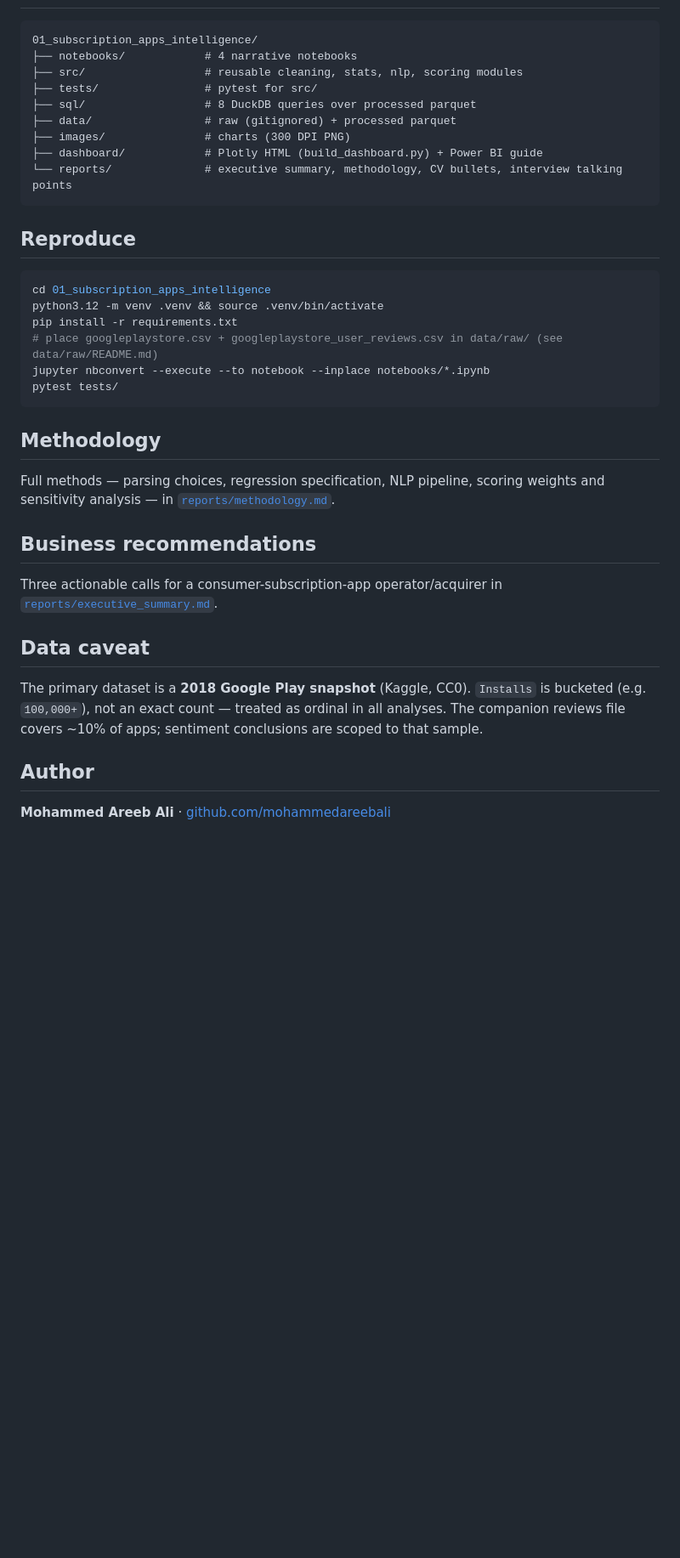
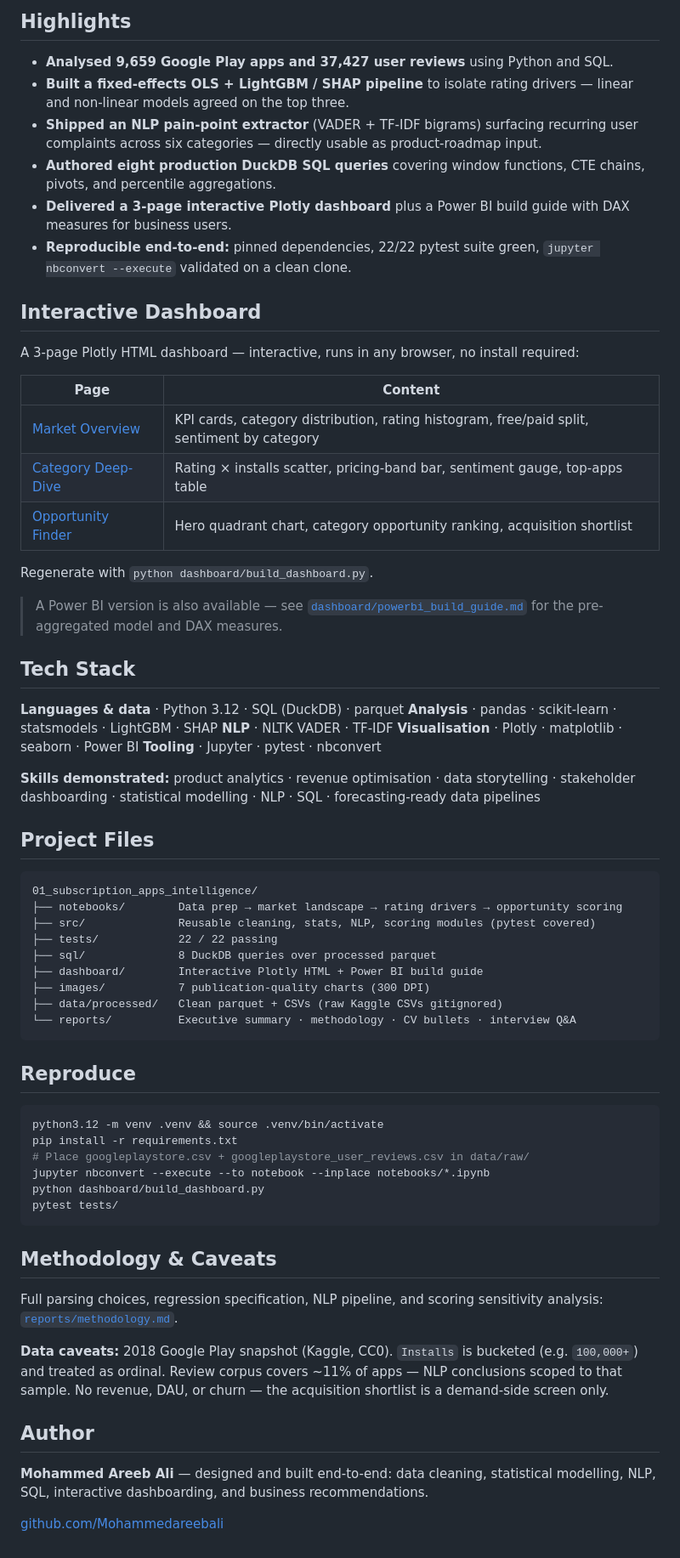
Before and after one commit to Mohammedareebali/subscription_apps_intelligence, a Markdown page: README.md, the part around one of its changes. Shown at 85% size. Drawn GitHub-style; blank space fills up the shorter version.

````diff
--- a/README.md
+++ b/README.md
@@ -31,39 +65,69 @@ Python 3.12 · pandas · scikit-learn · statsmodels · lightgbm · SHAP · NLTK
+## Highlights
+
+- **Analysed 9,659 Google Play apps and 37,427 user reviews** using Python and SQL.
+- **Built a fixed-effects OLS + LightGBM / SHAP pipeline** to isolate rating drivers — linear and non-linear models agreed on the top three.
+- **Shipped an NLP pain-point extractor** (VADER + TF-IDF bigrams) surfacing recurring user complaints across six categories — directly usable as product-roadmap input.
+- **Authored eight production DuckDB SQL queries** covering window functions, CTE chains, pivots, and percentile aggregations.
+- **Delivered a 3-page interactive Plotly dashboard** plus a Power BI build guide with DAX measures for business users.
+- **Reproducible end-to-end:** pinned dependencies, 22/22 pytest suite green, `jupyter nbconvert --execute` validated on a clean clone.
+
+## Interactive Dashboard
+
+A 3-page Plotly HTML dashboard — interactive, runs in any browser, no install required:
+
+| Page | Content |
+|---|---|
+| [Market Overview](dashboard/01_market_overview.html) | KPI cards, category distribution, rating histogram, free/paid split, sentiment by category |
+| [Category Deep-Dive](dashboard/02_category_deepdive.html) | Rating × installs scatter, pricing-band bar, sentiment gauge, top-apps table |
+| [Opportunity Finder](dashboard/03_opportunity_finder.html) | Hero quadrant chart, category opportunity ranking, acquisition shortlist |
+
+Regenerate with `python dashboard/build_dashboard.py`.
+
+> A Power BI version is also available — see [`dashboard/powerbi_build_guide.md`](dashboard/powerbi_build_guide.md) for the pre-aggregated model and DAX measures.
+
+## Tech Stack
+
+**Languages & data** · Python 3.12 · SQL (DuckDB) · parquet
+**Analysis** · pandas · scikit-learn · statsmodels · LightGBM · SHAP
+**NLP** · NLTK VADER · TF-IDF
+**Visualisation** · Plotly · matplotlib · seaborn · Power BI
+**Tooling** · Jupyter · pytest · nbconvert
+
+**Skills demonstrated:** product analytics · revenue optimisation · data storytelling · stakeholder dashboarding · statistical modelling · NLP · SQL · forecasting-ready data pipelines
+
+## Project Files
 
 ```
 01_subscription_apps_intelligence/
-├── notebooks/            # 4 narrative notebooks
-├── src/                  # reusable cleaning, stats, nlp, scoring modules
-├── tests/                # pytest for src/
-├── sql/                  # 8 DuckDB queries over processed parquet
-├── data/                 # raw (gitignored) + processed parquet
-├── images/               # charts (300 DPI PNG)
-├── dashboard/            # Plotly HTML (build_dashboard.py) + Power BI guide
-└── reports/              # executive summary, methodology, CV bullets, interview talking points
+├── notebooks/        Data prep → market landscape → rating drivers → opportunity scoring
+├── src/              Reusable cleaning, stats, NLP, scoring modules (pytest covered)
+├── tests/            22 / 22 passing
+├── sql/              8 DuckDB queries over processed parquet
+├── dashboard/        Interactive Plotly HTML + Power BI build guide
+├── images/           7 publication-quality charts (300 DPI)
+├── data/processed/   Clean parquet + CSVs (raw Kaggle CSVs gitignored)
+└── reports/          Executive summary · methodology · CV bullets · interview Q&A
 ```
 
 ## Reproduce
 
 ```bash
-cd 01_subscription_apps_intelligence
 python3.12 -m venv .venv && source .venv/bin/activate
 pip install -r requirements.txt
-# place googleplaystore.csv + googleplaystore_user_reviews.csv in data/raw/ (see data/raw/README.md)
+# Place googleplaystore.csv + googleplaystore_user_reviews.csv in data/raw/
 jupyter nbconvert --execute --to notebook --inplace notebooks/*.ipynb
+python dashboard/build_dashboard.py
 pytest tests/
 ```
 
-## Methodology
+## Methodology & Caveats
 
-Full methods — parsing choices, regression specification, NLP pipeline, scoring weights and sensitivity analysis — in [`reports/methodology.md`](reports/methodology.md).
+Full parsing choices, regression specification, NLP pipeline, and scoring sensitivity analysis: [`reports/methodology.md`](reports/methodology.md).
 
-## Business recommendations
-
-Three actionable calls for a consumer-subscription-app operator/acquirer in [`reports/executive_summary.md`](reports/executive_summary.md).
-
-## Data caveat
-
-The primary dataset is a **2018 Google Play snapshot** (Kaggle, CC0). `Installs` is bucketed (e.g. `100,000+`), not an exact count — treated as ordinal in all analyses. The companion reviews file covers ~10% of apps; sentiment conclusions are scoped to that sample.
+**Data caveats:** 2018 Google Play snapshot (Kaggle, CC0). `Installs` is bucketed (e.g. `100,000+`) and treated as ordinal. Review corpus covers ~11% of apps — NLP conclusions scoped to that sample. No revenue, DAU, or churn — the acquisition shortlist is a demand-side screen only.
 
 ## Author
 
-**Mohammed Areeb Ali** · [github.com/mohammedareebali](https://github.com/mohammedareebali)
+**Mohammed Areeb Ali** — designed and built end-to-end: data cleaning, statistical modelling, NLP, SQL, interactive dashboarding, and business recommendations.
+
+[github.com/Mohammedareebali](https://github.com/Mohammedareebali)
````
Also changed, not shown: other parts of README.md (+52 -18 lines).
